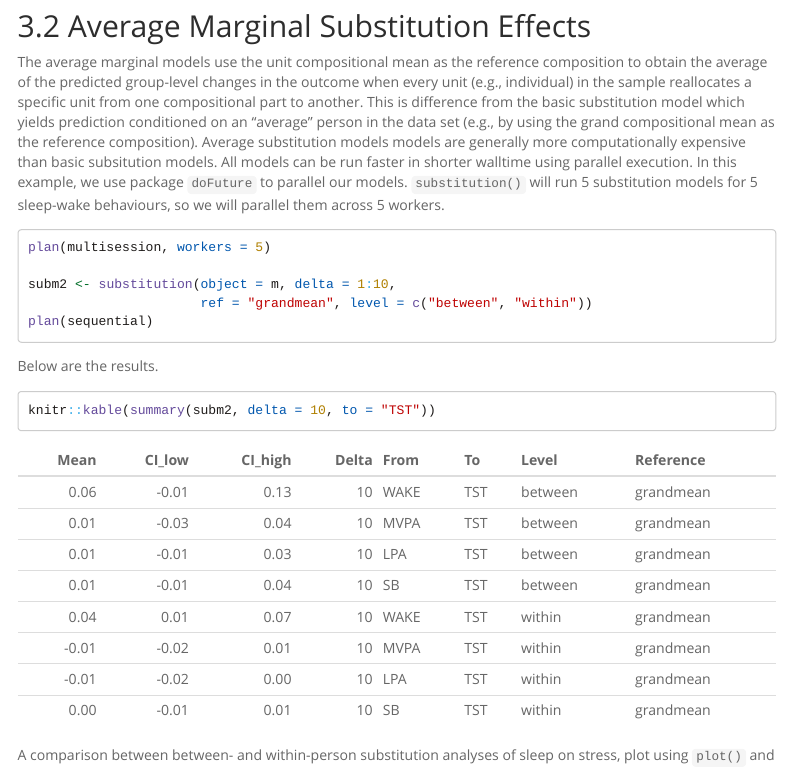
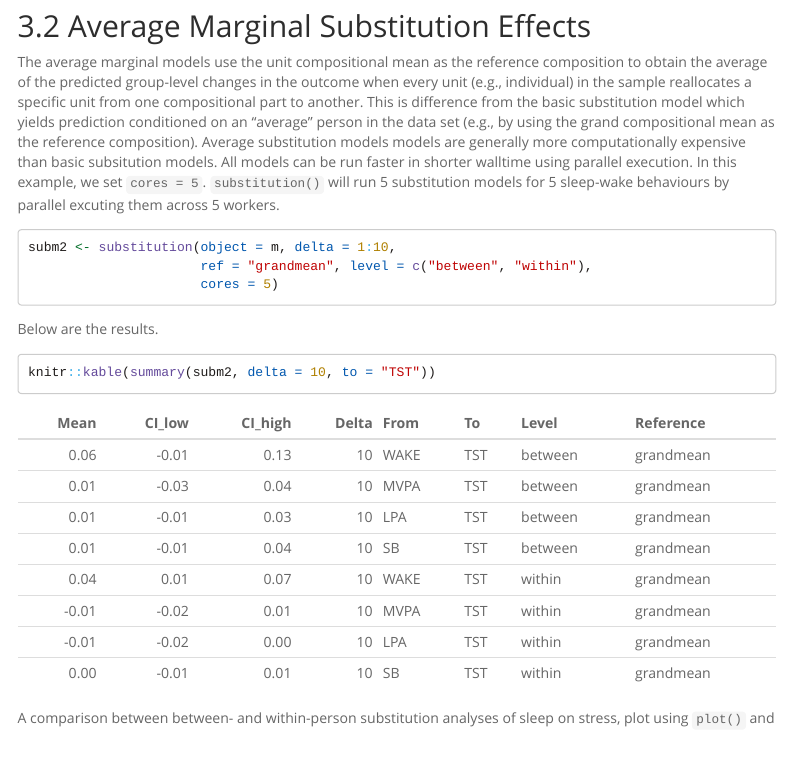
Before and after one commit to florale/multilevelcoda, an R Markdown document (vignettes/D-substitution.Rmd): the page in a window 1100 px wide, from 4410 px down. Rendered offline with R 4.5, knitr and Pandoc, with nearby package versions; menus at the side of the page are left out; long lines of code are wrapped.

Commit message:
update code to match new version

````diff
--- a/vignettes/D-substitution.Rmd
+++ b/vignettes/D-substitution.Rmd
@@ -229,16 +229,14 @@ This is difference from the basic substitution model which yields prediction con
 an "average" person in the data set (e.g., by using the grand compositional mean
 as the reference composition).
 Average substitution models models are generally more computationally expensive than basic subsitution models. All models can be run faster in shorter walltime using parallel execution.
-In this example, we use package `doFuture` to parallel our models. `substitution()` will run 5
-substitution models for 5 sleep-wake behaviours, so we will parallel them across 5 workers.
+In this example, we set `cores = 5`. `substitution()` will run 5
+substitution models for 5 sleep-wake behaviours by parallel excuting them across 5 workers.
 
 
 ```r
-plan(multisession, workers = 5)
-
 subm2 <- substitution(object = m, delta = 1:10,
-                      ref = "grandmean", level = c("between", "within"))
-plan(sequential)
+                      ref = "grandmean", level = c("between", "within"),
+                      cores = 5)
 ```
 
 Below are the results.
````
Also changed, not shown: vignettes/mlmcoda-mlmcoda-plotbsubm1-1.png, vignettes/mlmcoda-mlmcoda-plotwsubm1-1.png, 1 other file.
